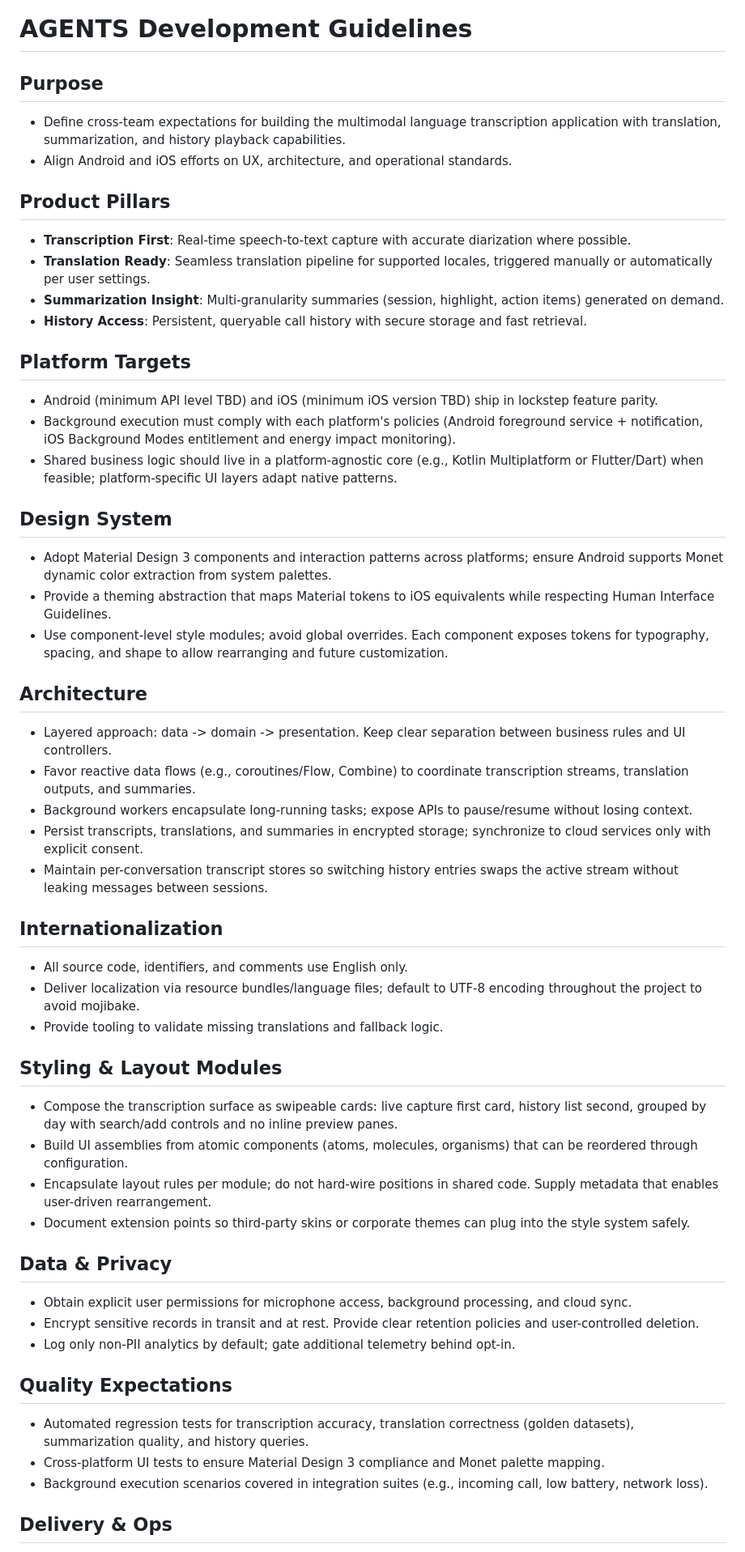
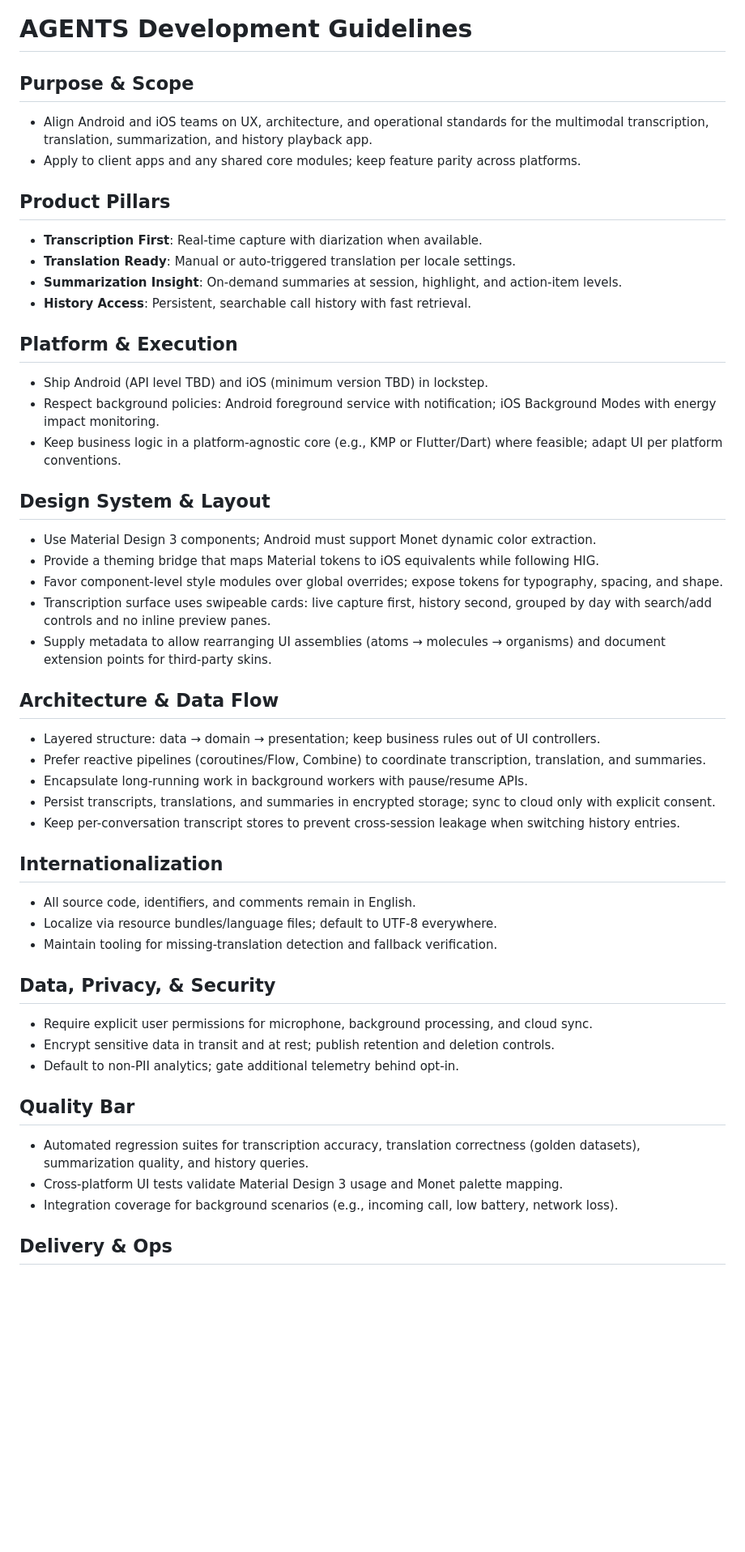
Before and after one commit to youtonghy/VoiceTT-RN, a Markdown page: AGENTS.md, the part around one of its changes. Shown at 81% size. GitHub-like rendering; blank space fills up the shorter version.

Commit message:
Refine AGENTS guidelines

```diff
--- a/AGENTS.md
+++ b/AGENTS.md
@@ -1,51 +1,47 @@
 # AGENTS Development Guidelines
 
-## Purpose
-- Define cross-team expectations for building the multimodal language transcription application with translation, summarization, and history playback capabilities.
-- Align Android and iOS efforts on UX, architecture, and operational standards.
+## Purpose & Scope
+- Align Android and iOS teams on UX, architecture, and operational standards for the multimodal transcription, translation, summarization, and history playback app.
+- Apply to client apps and any shared core modules; keep feature parity across platforms.
 
 ## Product Pillars
-- **Transcription First**: Real-time speech-to-text capture with accurate diarization where possible.
-- **Translation Ready**: Seamless translation pipeline for supported locales, triggered manually or automatically per user settings.
-- **Summarization Insight**: Multi-granularity summaries (session, highlight, action items) generated on demand.
-- **History Access**: Persistent, queryable call history with secure storage and fast retrieval.
+- **Transcription First**: Real-time capture with diarization when available.
+- **Translation Ready**: Manual or auto-triggered translation per locale settings.
+- **Summarization Insight**: On-demand summaries at session, highlight, and action-item levels.
+- **History Access**: Persistent, searchable call history with fast retrieval.
 
-## Platform Targets
-- Android (minimum API level TBD) and iOS (minimum iOS version TBD) ship in lockstep feature parity.
-- Background execution must comply with each platform's policies (Android foreground service + notification, iOS Background Modes entitlement and energy impact monitoring).
-- Shared business logic should live in a platform-agnostic core (e.g., Kotlin Multiplatform or Flutter/Dart) when feasible; platform-specific UI layers adapt native patterns.
+## Platform & Execution
+- Ship Android (API level TBD) and iOS (minimum version TBD) in lockstep.
+- Respect background policies: Android foreground service with notification; iOS Background Modes with energy impact monitoring.
+- Keep business logic in a platform-agnostic core (e.g., KMP or Flutter/Dart) where feasible; adapt UI per platform conventions.
 
-## Design System
-- Adopt Material Design 3 components and interaction patterns across platforms; ensure Android supports Monet dynamic color extraction from system palettes.
-- Provide a theming abstraction that maps Material tokens to iOS equivalents while respecting Human Interface Guidelines.
-- Use component-level style modules; avoid global overrides. Each component exposes tokens for typography, spacing, and shape to allow rearranging and future customization.
+## Design System & Layout
+- Use Material Design 3 components; Android must support Monet dynamic color extraction.
+- Provide a theming bridge that maps Material tokens to iOS equivalents while following HIG.
+- Favor component-level style modules over global overrides; expose tokens for typography, spacing, and shape.
+- Transcription surface uses swipeable cards: live capture first, history second, grouped by day with search/add controls and no inline preview panes.
+- Supply metadata to allow rearranging UI assemblies (atoms → molecules → organisms) and document extension points for third-party skins.
 
-## Architecture
-- Layered approach: data -> domain -> presentation. Keep clear separation between business rules and UI controllers.
-- Favor reactive data flows (e.g., coroutines/Flow, Combine) to coordinate transcription streams, translation outputs, and summaries.
-- Background workers encapsulate long-running tasks; expose APIs to pause/resume without losing context.
-- Persist transcripts, translations, and summaries in encrypted storage; synchronize to cloud services only with explicit consent.
-- Maintain per-conversation transcript stores so switching history entries swaps the active stream without leaking messages between sessions.
+## Architecture & Data Flow
+- Layered structure: data → domain → presentation; keep business rules out of UI controllers.
+- Prefer reactive pipelines (coroutines/Flow, Combine) to coordinate transcription, translation, and summaries.
+- Encapsulate long-running work in background workers with pause/resume APIs.
+- Persist transcripts, translations, and summaries in encrypted storage; sync to cloud only with explicit consent.
+- Keep per-conversation transcript stores to prevent cross-session leakage when switching history entries.
 
 ## Internationalization
-- All source code, identifiers, and comments use English only.
-- Deliver localization via resource bundles/language files; default to UTF-8 encoding throughout the project to avoid mojibake.
-- Provide tooling to validate missing translations and fallback logic.
+- All source code, identifiers, and comments remain in English.
+- Localize via resource bundles/language files; default to UTF-8 everywhere.
+- Maintain tooling for missing-translation detection and fallback verification.
 
-## Styling & Layout Modules
-- Compose the transcription surface as swipeable cards: live capture first card, history list second, grouped by day with search/add controls and no inline preview panes.
-- Build UI assemblies from atomic components (atoms, molecules, organisms) that can be reordered through configuration.
-- Encapsulate layout rules per module; do not hard-wire positions in shared code. Supply metadata that enables user-driven rearrangement.
-- Document extension points so third-party skins or corporate themes can plug into the style system safely.
+## Data, Privacy, & Security
+- Require explicit user permissions for microphone, background processing, and cloud sync.
+- Encrypt sensitive data in transit and at rest; publish retention and deletion controls.
+- Default to non-PII analytics; gate additional telemetry behind opt-in.
 
-## Data & Privacy
-- Obtain explicit user permissions for microphone access, background processing, and cloud sync.
-- Encrypt sensitive records in transit and at rest. Provide clear retention policies and user-controlled deletion.
-- Log only non-PII analytics by default; gate additional telemetry behind opt-in.
-
-## Quality Expectations
-- Automated regression tests for transcription accuracy, translation correctness (golden datasets), summarization quality, and history queries.
-- Cross-platform UI tests to ensure Material Design 3 compliance and Monet palette mapping.
-- Background execution scenarios covered in integration suites (e.g., incoming call, low battery, network loss).
+## Quality Bar
+- Automated regression suites for transcription accuracy, translation correctness (golden datasets), summarization quality, and history queries.
+- Cross-platform UI tests validate Material Design 3 usage and Monet palette mapping.
+- Integration coverage for background scenarios (e.g., incoming call, low battery, network loss).
 
 ## Delivery & Ops
```
Also changed, not shown: other parts of AGENTS.md (+7 -7 lines).
